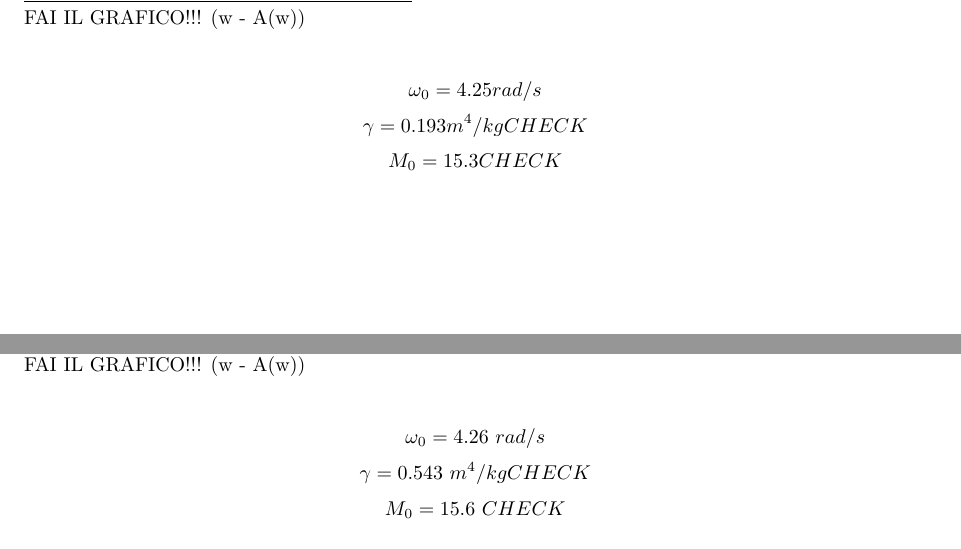
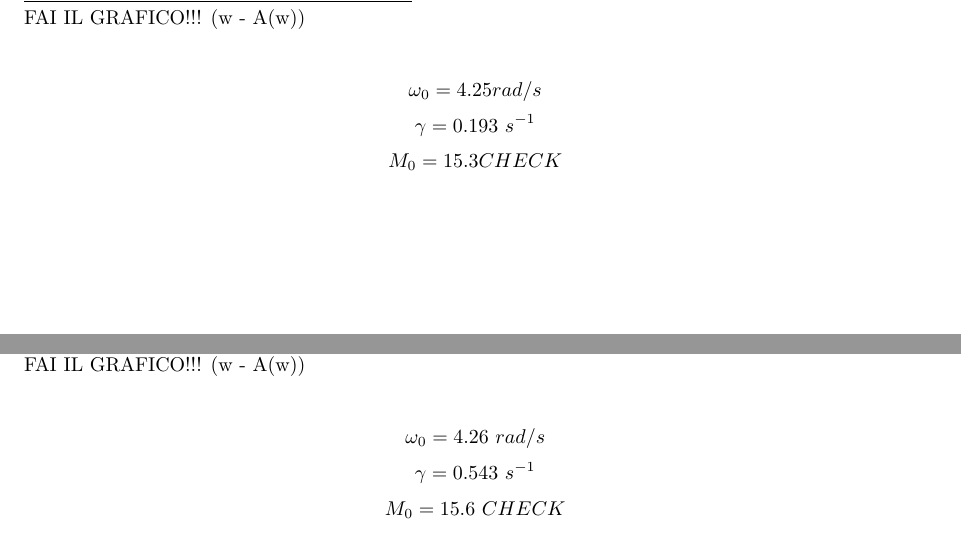
Before and after one commit to ruphy/labfis, a LaTeX document (latex/esperimenti.tex): two parts of pages 11 and 12 of 12, joined at a grey line, cut so that both start at the same text. Compiled offline with pdfLaTeX.

Commit message:
gamma è in secondi alla meno uno
Signed-off-by: Riccardo Iaconelli <riccardo@kde.org>

```diff
--- a/latex/esperimenti.tex
+++ b/latex/esperimenti.tex
@@ -561,7 +561,7 @@ FAI IL GRAFICO!!! (w - A(w))
 \\
 
 $$ \omega_0 = 4.25 rad/s $$
-$$ \gamma = 0.193 m^4/kg  CHECK $$
+$$ \gamma = 0.193\ s^{-1}$$
 $$ M_0 = 15.3 CHECK $$
 
 \subsubsection{2.80mm}
@@ -586,7 +586,7 @@ FAI IL GRAFICO!!! (w - A(w))
 
 
 $$ \omega_0 = 4.26\ rad/s $$
-$$ \gamma = 0.543\ m^4/kg  CHECK $$
+$$ \gamma = 0.543\ s^{-1} $$
 $$ M_0 = 15.6\ CHECK $$
 
 
```
Also changed, not shown: latex/esperimenti.tex (2 more changed lines).
